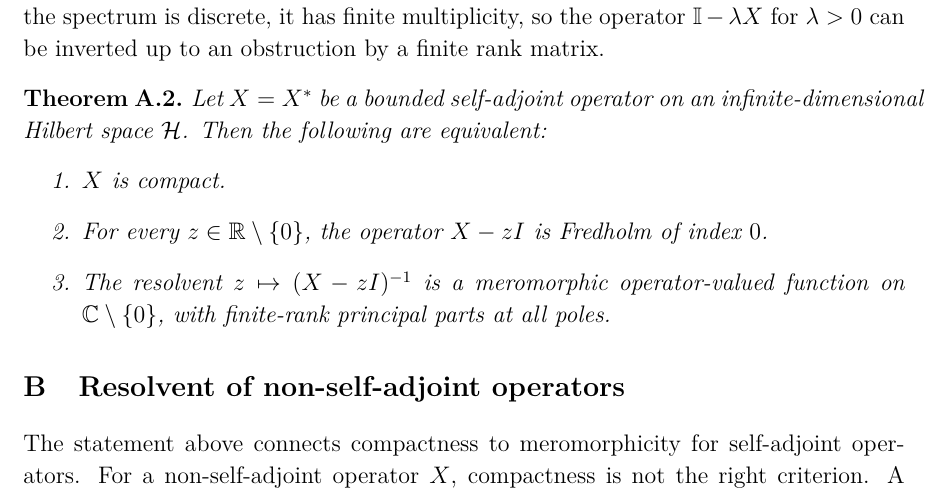
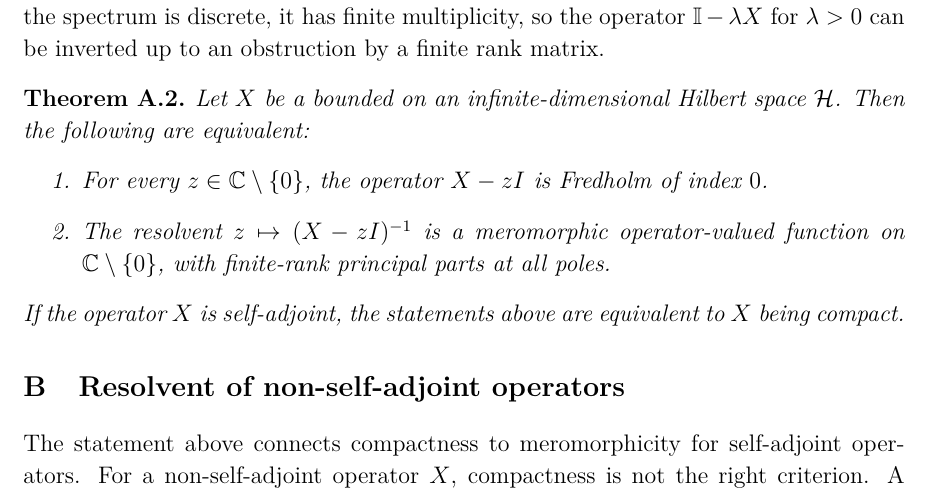
Before and after one commit to nimalashkari/Quantum-Meromorphy-Nima-s-copy, a LaTeX document (main_nocomments.tex): part of page 20 of 28, cut so that both start at the same text. Compiled offline with pdfLaTeX.

Commit message:
Updates from Overleaf

```diff
--- a/main_nocomments.tex
+++ b/main_nocomments.tex
@@ -1054,11 +1054,10 @@ continuous.
 We said that compact operators have discrete spectra with a potential essential spectrum $\{0\}$ which if it exists must be an accumulation point. Since every other point in the spectrum is discrete, it has finite multiplicity, so the operator $\mathbb{I}-\lambda X$ for $\lambda>0$ can be inverted up to an obstruction by a finite rank matrix.
 
 \begin{theorem}\label{xmImermorphy}
-Let \(X=X^\ast\) be a bounded self-adjoint operator on an infinite-dimensional
+Let $X$ be a bounded on an infinite-dimensional
 Hilbert space \(\mathcal H\). Then the following are equivalent:
 \begin{enumerate}
-\item \(X\) is compact.
-\item For every \(z\in\mathbb R\setminus\{0\}\), the operator
+\item For every \(z\in\mathbb C\setminus\{0\}\), the operator
 $X-zI$
 is Fredholm of index \(0\).
 \item The resolvent
@@ -1066,6 +1065,7 @@ $z\mapsto (X-zI)^{-1}$
 is a meromorphic operator-valued function on $
 \mathbb C\setminus\{0\}$, with finite-rank principal parts at all poles.
 \end{enumerate}
+If the operator $X$ is self-adjoint, the statements above are equivalent to $X$ being compact.
 \end{theorem}
 
 
```
